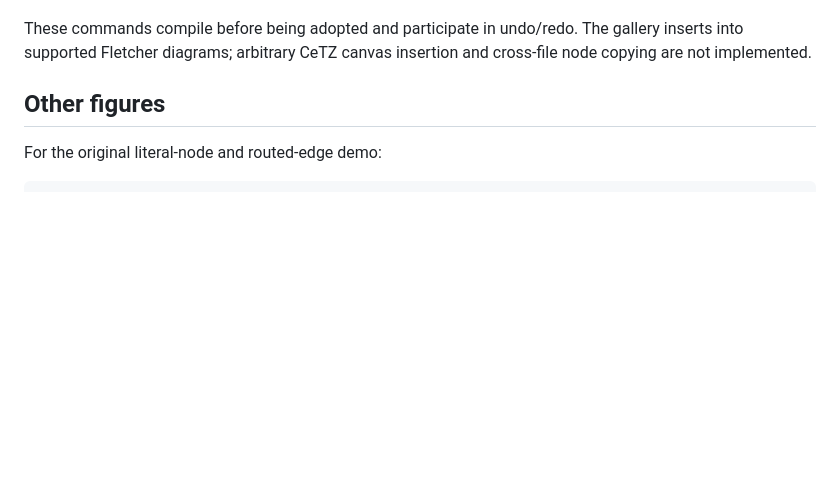
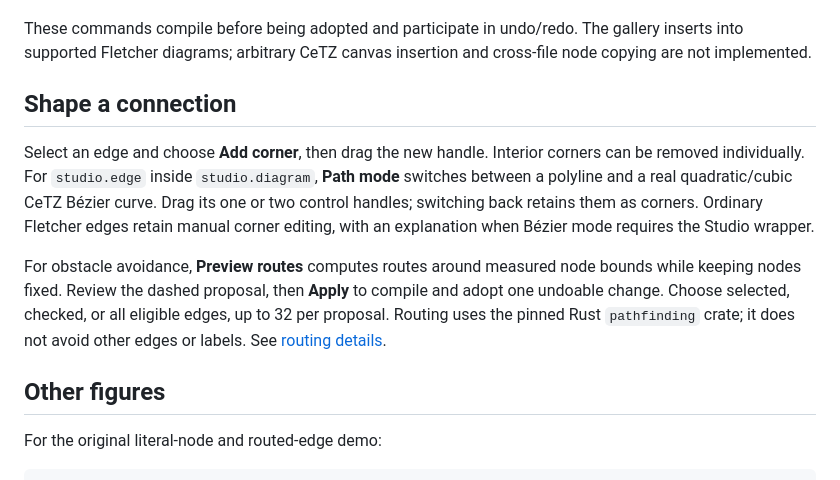
Before and after one commit to JanDuchscherer104/cetz-studio, a Markdown page: README.md, the part around the change. Rendered like a GitHub page; blank space fills up the shorter version.

Commit message:
Document native route modes and current editing boundaries

```diff
--- a/README.md
+++ b/README.md
@@ -88,6 +88,21 @@ For a recognized graph with verified geometry:
 These commands compile before being adopted and participate in undo/redo.
 The gallery inserts into supported Fletcher diagrams; arbitrary CeTZ canvas
 insertion and cross-file node copying are not implemented.
+
+## Shape a connection
+
+Select an edge and choose **Add corner**, then drag the new handle. Interior
+corners can be removed individually. For `studio.edge` inside `studio.diagram`,
+**Path mode** switches between a polyline and a real quadratic/cubic CeTZ Bézier
+curve. Drag its one or two control handles; switching back retains them as
+corners. Ordinary Fletcher edges retain manual corner editing, with an
+explanation when Bézier mode requires the Studio wrapper.
+
+For obstacle avoidance, **Preview routes** computes routes around measured node
+bounds while keeping nodes fixed. Review the dashed proposal, then **Apply** to
+compile and adopt one undoable change. Choose selected, checked, or all eligible
+edges, up to 32 per proposal. Routing uses the pinned Rust `pathfinding` crate;
+it does not avoid other edges or labels. See [routing details](docs/routing.md).
 
 ## Other figures
 
```
Also changed, not shown: docs/architecture.md (+5 -3 lines).
